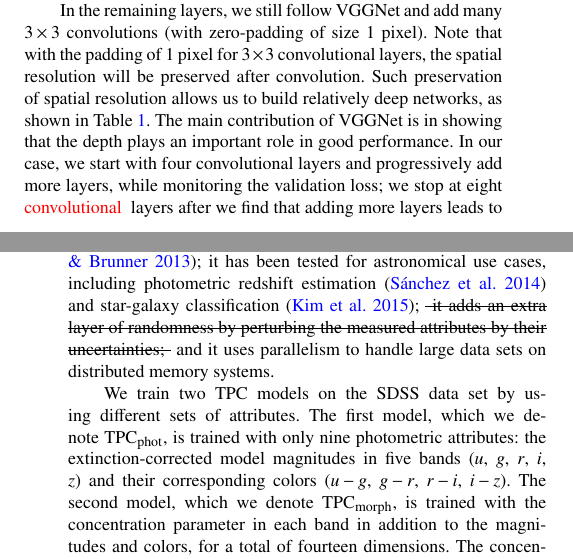
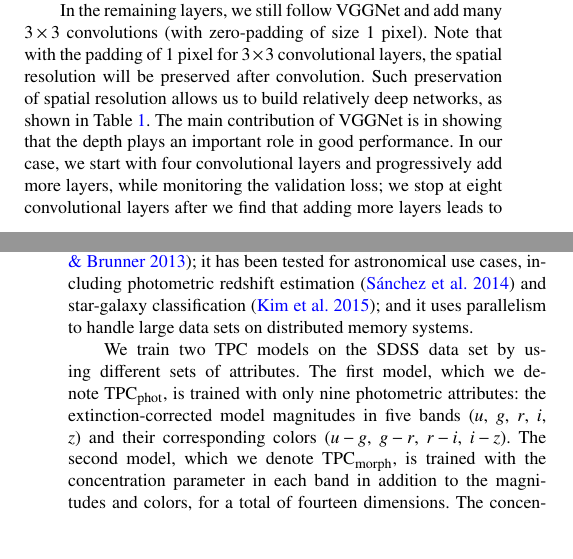
Before and after one commit to edwardjkim/dl4astro, a LaTeX paper (paper/main.tex): two parts of the columns of pages 4 and 6 of 13, joined at a grey line, cut so that both start at the same text, the shorter picture padded with empty space. Compiled offline with pdfLaTeX; a LaTeX package or settings file that is missing is left out.

Commit message:
remove colors and strikeout

```diff
--- a/paper/main.tex
+++ b/paper/main.tex
@@ -631,11 +629,7 @@ The main contribution of VGGNet is in showing that the depth plays an important
 role in good performance.
 In our case, we start with four convolutional layers and progressively add more
 layers, while monitoring the validation loss;
-we stop at eight
-\changed{
-convolutional
-}
-layers after we find that adding more layers
+we stop at eight convolutional layers after we find that adding more layers
 leads to worse performance.
 We conjecture that a greater depth and hence larger number of parameters
 lead to overfitting in our case.
@@ -759,10 +753,6 @@ it is tailored specifically for astronomical use~\citep{carrascokind2013tpz};
 it has been tested for astronomical use cases, including
 photometric redshift estimation~\citep{sanchez2014photometric}
 and star-galaxy classification~\citep{kim2015hybrid};
-\sout{
-it adds an extra layer of randomness by perturbing the measured attributes by
-their uncertainties;
-}
 and it uses parallelism to handle large data sets on distributed memory systems.
 
 
```
Also changed, not shown: paper/main.pdf, paper/main.tex (8 more changed lines), 1 other file.
